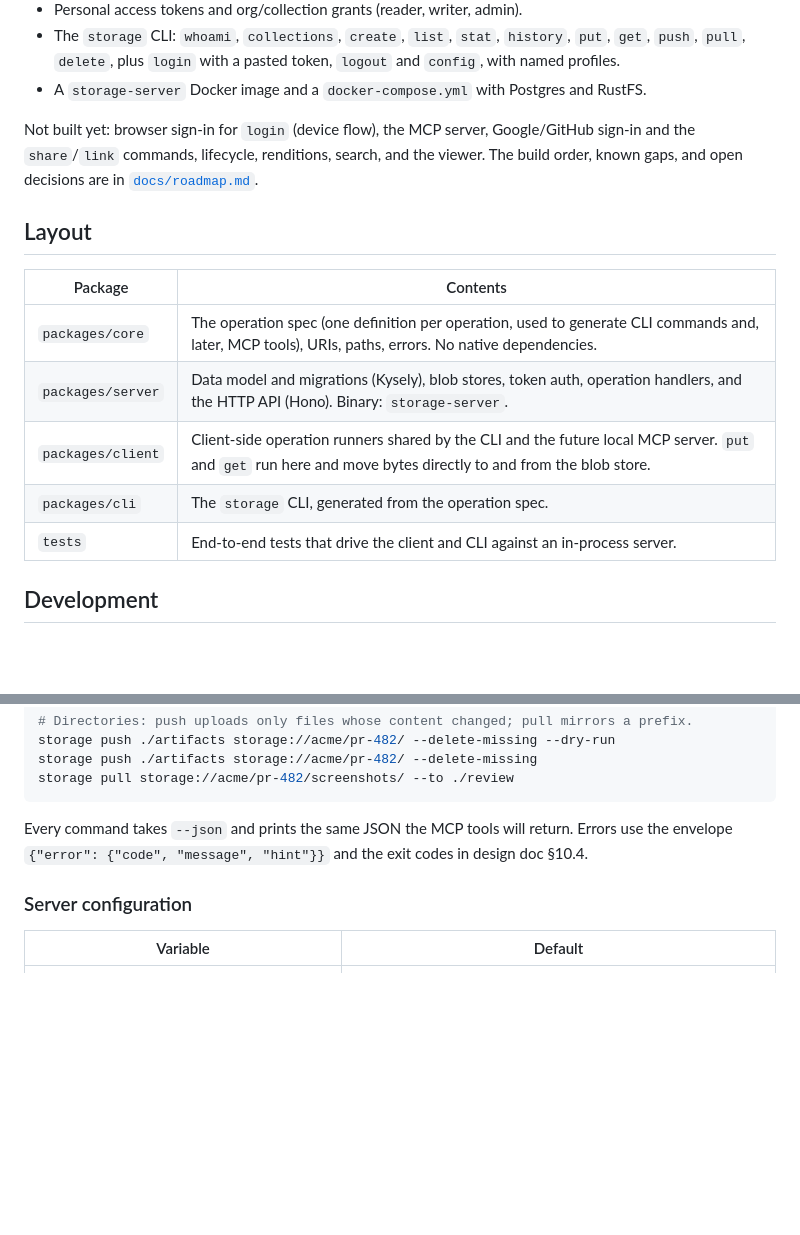
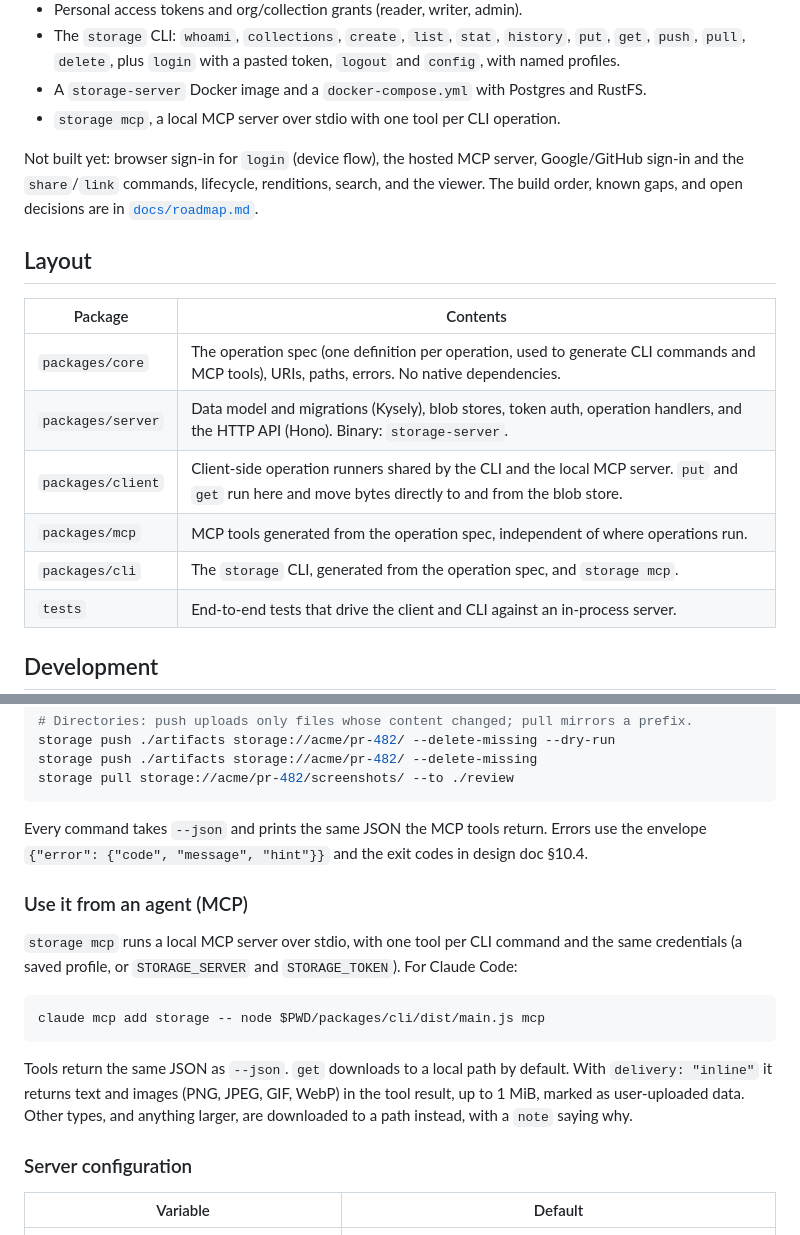
Before and after one commit to aditya-vinodh/storage, a Markdown page: README.md, 2 parts joined by grey strips. GitHub-like rendering; blank space fills up the shorter version.

Commit message:
Plan milestone 2 in the roadmap and document storage mcp
Co-Authored-By: Claude Opus 5.5 <noreply@anthropic.com>
Claude-Session: https://claude.ai/code/session_01WF9CTU1p5bVUeEnEhUc8FC

````diff
--- a/README.md
+++ b/README.md
@@ -27,9 +27,11 @@ browser sign-in. What works today:
   pasted token, `logout` and `config`, with named profiles.
 - A `storage-server` Docker image and a `docker-compose.yml` with Postgres
   and RustFS.
+- `storage mcp`, a local MCP server over stdio with one tool per CLI
+  operation.
 
 Not built yet: browser sign-in for `login` (device flow),
-the MCP server, Google/GitHub sign-in and the `share`/`link` commands,
+the hosted MCP server, Google/GitHub sign-in and the `share`/`link` commands,
 lifecycle, renditions, search, and the viewer. The build order, known gaps,
 and open decisions are in [`docs/roadmap.md`](docs/roadmap.md).
 
@@ -37,10 +39,11 @@ and open decisions are in [`docs/roadmap.md`](docs/roadmap.md).
 
 | Package | Contents |
 |---|---|
-| `packages/core` | The operation spec (one definition per operation, used to generate CLI commands and, later, MCP tools), URIs, paths, errors. No native dependencies. |
+| `packages/core` | The operation spec (one definition per operation, used to generate CLI commands and MCP tools), URIs, paths, errors. No native dependencies. |
 | `packages/server` | Data model and migrations (Kysely), blob stores, token auth, operation handlers, and the HTTP API (Hono). Binary: `storage-server`. |
-| `packages/client` | Client-side operation runners shared by the CLI and the future local MCP server. `put` and `get` run here and move bytes directly to and from the blob store. |
-| `packages/cli` | The `storage` CLI, generated from the operation spec. |
+| `packages/client` | Client-side operation runners shared by the CLI and the local MCP server. `put` and `get` run here and move bytes directly to and from the blob store. |
+| `packages/mcp` | MCP tools generated from the operation spec, independent of where operations run. |
+| `packages/cli` | The `storage` CLI, generated from the operation spec, and `storage mcp`. |
 | `tests` | End-to-end tests that drive the client and CLI against an in-process server. |
 
 ## Development
@@ -111,9 +114,25 @@ storage push ./artifacts storage://acme/pr-482/ --delete-missing
 storage pull storage://acme/pr-482/screenshots/ --to ./review
 ```
 
-Every command takes `--json` and prints the same JSON the MCP tools will
+Every command takes `--json` and prints the same JSON the MCP tools
 return. Errors use the envelope `{"error": {"code", "message", "hint"}}` and
 the exit codes in design doc §10.4.
+
+### Use it from an agent (MCP)
+
+`storage mcp` runs a local MCP server over stdio, with one tool per CLI
+command and the same credentials (a saved profile, or `STORAGE_SERVER` and
+`STORAGE_TOKEN`). For Claude Code:
+
+```sh
+claude mcp add storage -- node $PWD/packages/cli/dist/main.js mcp
+```
+
+Tools return the same JSON as `--json`. `get` downloads to a local path by
+default. With `delivery: "inline"` it returns text and images (PNG, JPEG, GIF,
+WebP) in the tool result, up to 1 MiB, marked as user-uploaded data. Other
+types, and anything larger, are downloaded to a path instead, with a `note`
+saying why.
 
 ### Server configuration
 
````
Also changed, not shown: docs/roadmap.md (+43 -13 lines).
